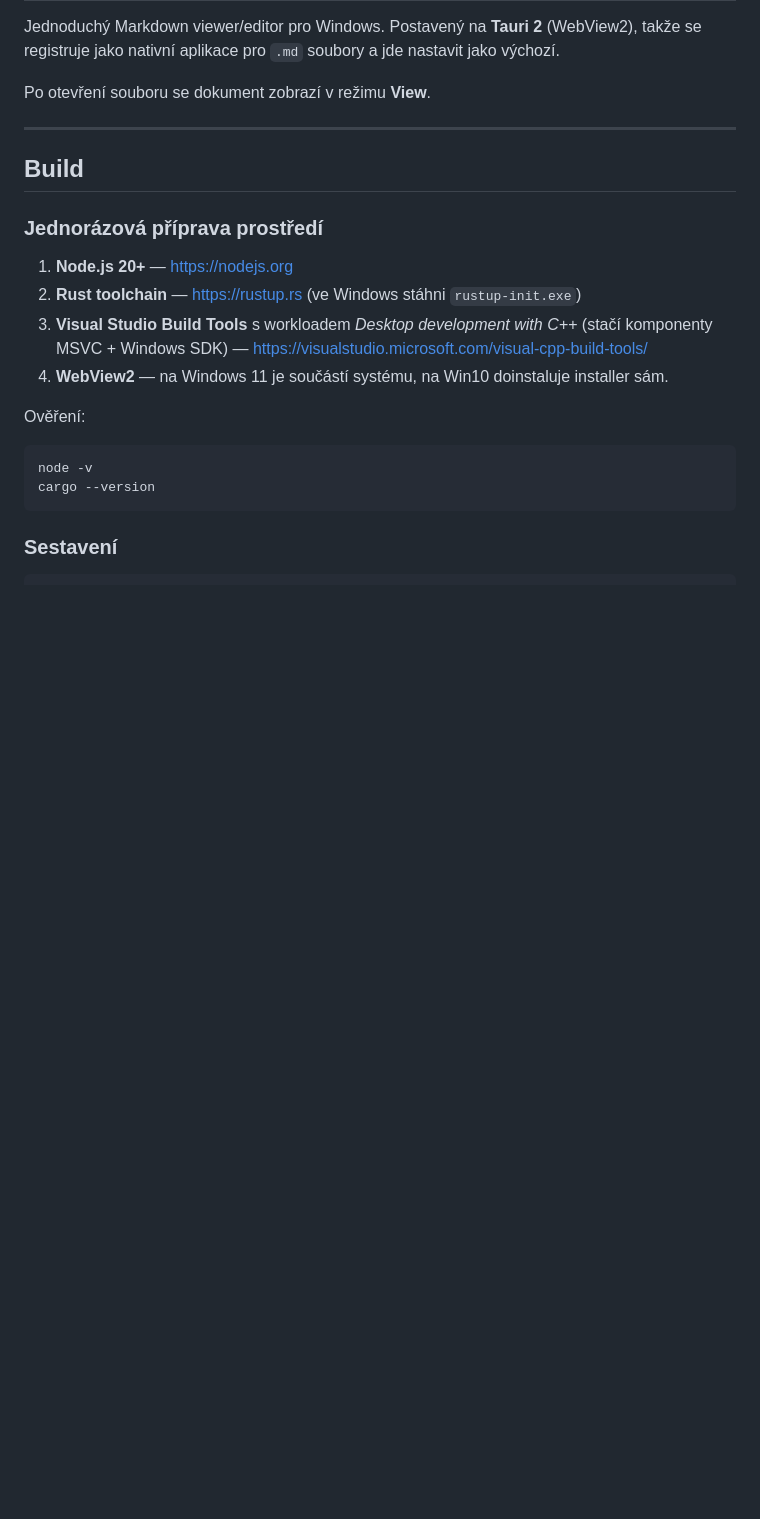
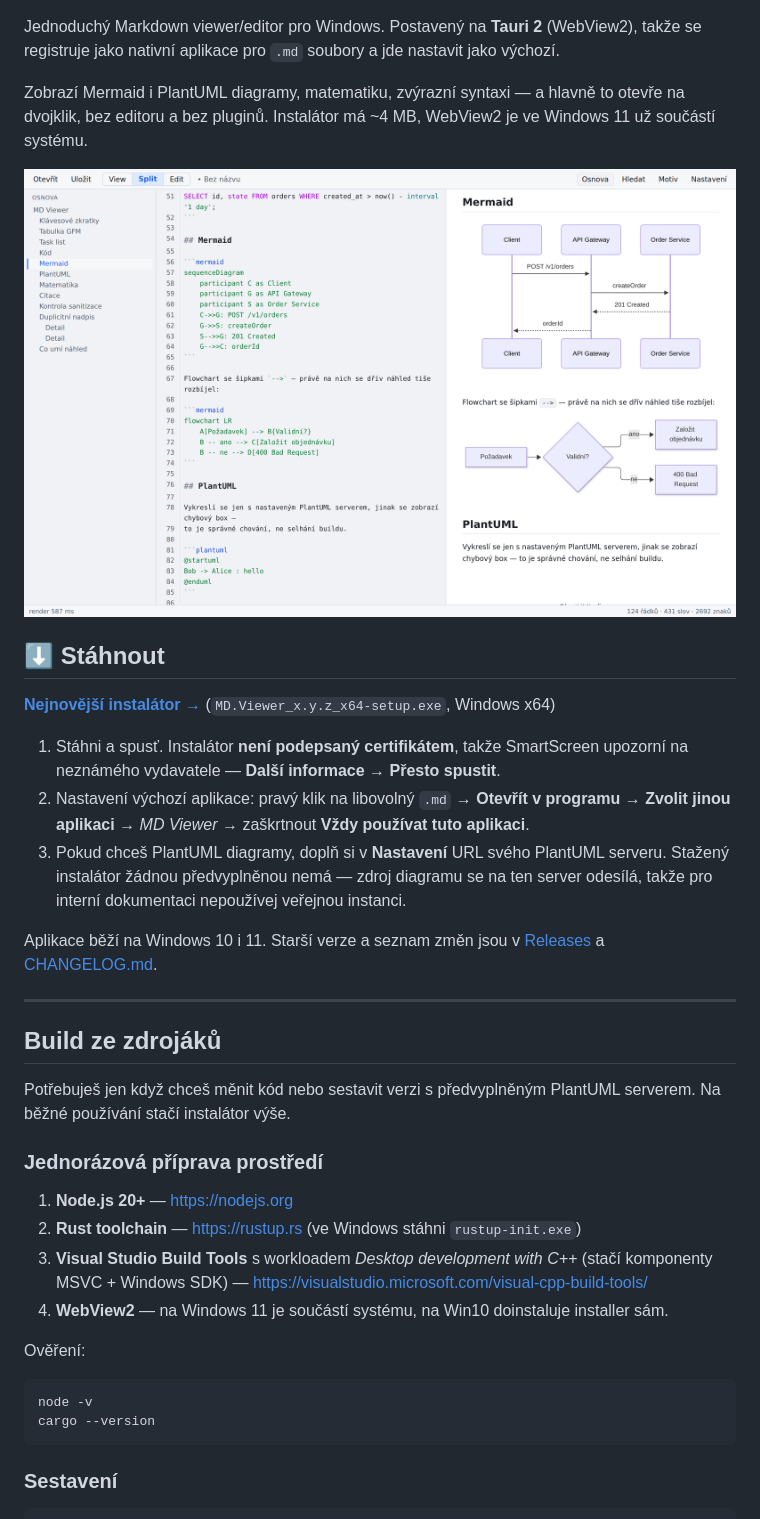
Before and after one commit to balu74656/simple-md-viewer, a Markdown page: README.md, the part around one of its changes. GitHub-like rendering; blank space fills up the shorter version.

Commit message:
README: poradi sekci podle toho, koho zajimaji
Nejdriv veci o aplikaci (co umi, editor, taby, zkratky, prace se
soubory, nastaveni jako vychozi), az potom build a vyvoj. Kdo prijde
pro instalator, nemusi scrollovat pres instalaci Rustu.

Co-Authored-By: Claude Opus 5 <noreply@anthropic.com>
Claude-Session: https://claude.ai/code/session_01V86fF8qyPuUZw6tM1LneWk

```diff
--- a/README.md
+++ b/README.md
@@ -3,11 +6,35 @@
 Jednoduchý Markdown viewer/editor pro Windows. Postavený na **Tauri 2** (WebView2),
 takže se registruje jako nativní aplikace pro `.md` soubory a jde nastavit jako výchozí.
 
-Po otevření souboru se dokument zobrazí v režimu **View**.
+Zobrazí Mermaid i PlantUML diagramy, matematiku, zvýrazní syntaxi — a hlavně to
+otevře na dvojklik, bez editoru a bez pluginů. Instalátor má ~4 MB, WebView2 je
+ve Windows 11 už součástí systému.
+
+![MD Viewer v režimu Split s osnovou a Mermaid diagramy](docs/screenshot.png)
+
+## ⬇ Stáhnout
+
+**[Nejnovější instalátor →](https://github.com/balu74656/simple-md-viewer/releases/latest)**
+(`MD.Viewer_x.y.z_x64-setup.exe`, Windows x64)
+
+1. Stáhni a spusť. Instalátor **není podepsaný certifikátem**, takže SmartScreen
+   upozorní na neznámého vydavatele — **Další informace → Přesto spustit**.
+2. Nastavení výchozí aplikace: pravý klik na libovolný `.md` → **Otevřít v programu**
+   → **Zvolit jinou aplikaci** → *MD Viewer* → zaškrtnout **Vždy používat tuto aplikaci**.
+3. Pokud chceš PlantUML diagramy, doplň si v **Nastavení** URL svého PlantUML
+   serveru. Stažený instalátor žádnou předvyplněnou nemá — zdroj diagramu se na
+   ten server odesílá, takže pro interní dokumentaci nepoužívej veřejnou instanci.
+
+Aplikace běží na Windows 10 i 11. Starší verze a seznam změn jsou
+v [Releases](https://github.com/balu74656/simple-md-viewer/releases)
+a [CHANGELOG.md](CHANGELOG.md).
 
 ---
 
-## Build
+## Build ze zdrojáků
+
+Potřebuješ jen když chceš měnit kód nebo sestavit verzi s předvyplněným
+PlantUML serverem. Na běžné používání stačí instalátor výše.
 
 ### Jednorázová příprava prostředí
 
```
Also changed, not shown: other parts of README.md (+3 -0 lines).
